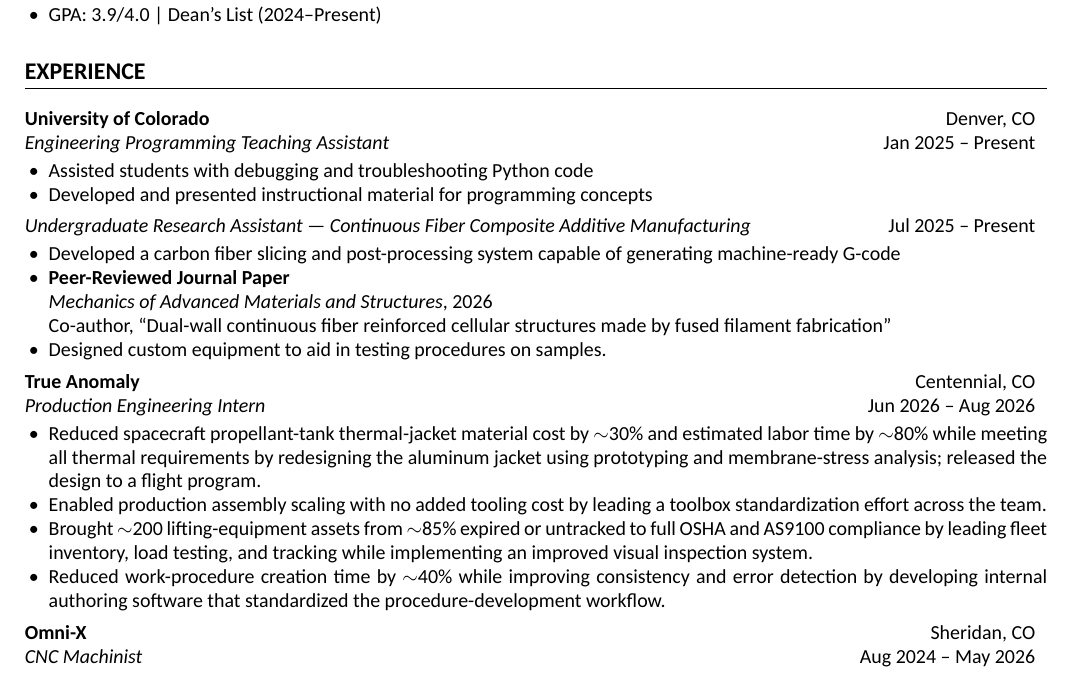
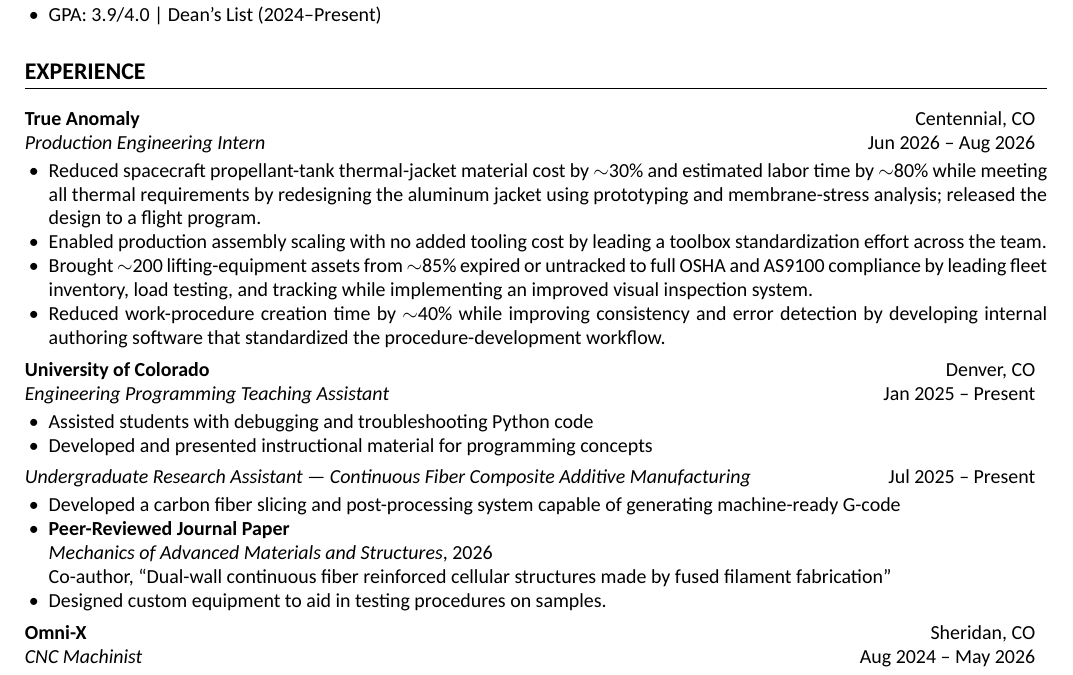
Before and after one commit to Kkuhn112/Personal-Portfolio, a LaTeX CV (Kestin-Kuhn-Resume.tex): part of page 1 of 2, cut so that both start at the same text. Compiled offline with XeLaTeX.

Commit message:
Update Kestin-Kuhn-Resume.tex

```diff
--- a/Kestin-Kuhn-Resume.tex
+++ b/Kestin-Kuhn-Resume.tex
@@ -56,7 +56,19 @@
 
 % EXPERIENCE
 \section*{EXPERIENCE}
+\companyLine{True Anomaly}{Centennial, CO}
+\roleLine{Production Engineering Intern}{Jun 2026 -- Aug 2026}
+\begin{itemize}
+    \item Reduced spacecraft propellant-tank thermal-jacket material cost by $\sim$30\% and estimated labor time by $\sim$80\% while meeting all thermal requirements by redesigning the aluminum jacket using prototyping and membrane-stress analysis; released the design to a flight program.
 
+    \item Enabled production assembly scaling with no added tooling cost by leading a toolbox standardization effort across the team.
+
+    \item Brought $\sim$200 lifting-equipment assets from $\sim$85\% expired or untracked to full OSHA and AS9100 compliance by leading fleet inventory, load testing, and tracking while implementing an improved visual inspection system.
+
+    \item Reduced work-procedure creation time by $\sim$40\% while improving consistency and error detection by developing internal authoring software that standardized the procedure-development workflow.
+\end{itemize}
+
+\vspace{.2em}
 \companyLine{University of Colorado}{Denver, CO}
 \roleLine{Engineering Programming Teaching Assistant}{Jan 2025 -- Present}
 \begin{itemize}
@@ -73,20 +85,6 @@
 \textit{Mechanics of Advanced Materials and Structures}, 2026 \\
 Co-author, ``Dual-wall continuous fiber reinforced cellular structures made by fused filament fabrication''
 \item Designed custom equipment to aid in testing procedures on samples.
-\end{itemize}
-
-\vspace{.2em}
-
-\companyLine{True Anomaly}{Centennial, CO}
-\roleLine{Production Engineering Intern}{Jun 2026 -- Aug 2026}
-\begin{itemize}
-    \item Reduced spacecraft propellant-tank thermal-jacket material cost by $\sim$30\% and estimated labor time by $\sim$80\% while meeting all thermal requirements by redesigning the aluminum jacket using prototyping and membrane-stress analysis; released the design to a flight program.
-
-    \item Enabled production assembly scaling with no added tooling cost by leading a toolbox standardization effort across the team.
-
-    \item Brought $\sim$200 lifting-equipment assets from $\sim$85\% expired or untracked to full OSHA and AS9100 compliance by leading fleet inventory, load testing, and tracking while implementing an improved visual inspection system.
-
-    \item Reduced work-procedure creation time by $\sim$40\% while improving consistency and error detection by developing internal authoring software that standardized the procedure-development workflow.
 \end{itemize}
 
 \vspace{.2em}
```
